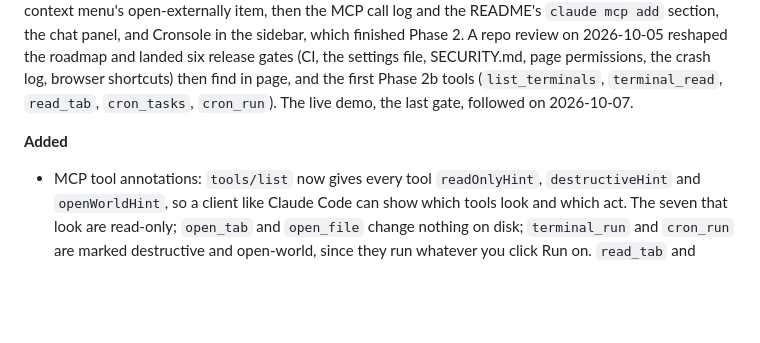
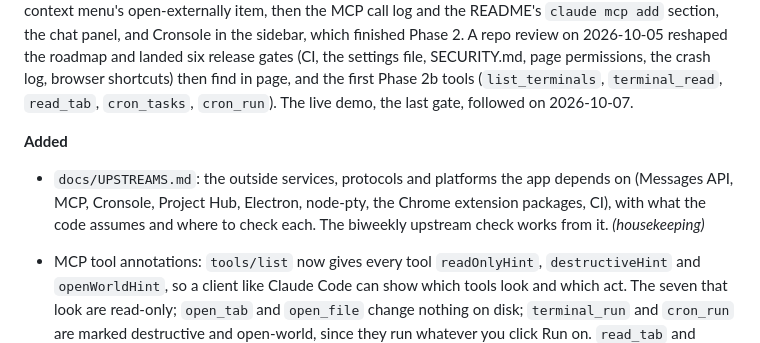
Before and after one commit to ai-automation-tools/ai-command-center, a Markdown page: docs/CHANGELOG.md, the part around the change. GitHub-like rendering; blank space fills up the shorter version.

Commit message:
Add docs/UPSTREAMS.md for the biweekly upstream check (#21)
Co-authored-by: Claude Sonnet 5.5 <noreply@anthropic.com>

```diff
--- a/docs/CHANGELOG.md
+++ b/docs/CHANGELOG.md
@@ -19,6 +19,7 @@ Phase 1 done, Phase 2 started (merged in PRs #1 and #2). Tab restore, the launch
 
 **Added**
 
+- `docs/UPSTREAMS.md`: the outside services, protocols and platforms the app depends on (Messages API, MCP, Cronsole, Project Hub, Electron, node-pty, the Chrome extension packages, CI), with what the code assumes and where to check each. The biweekly upstream check works from it. *(housekeeping)*
 - MCP tool annotations: `tools/list` now gives every tool `readOnlyHint`, `destructiveHint` and `openWorldHint`, so a client like Claude Code can show which tools look and which act. The seven that look are read-only; `open_tab` and `open_file` change nothing on disk; `terminal_run` and `cron_run` are marked destructive and open-world, since they run whatever you click Run on. `read_tab` and `open_tab` are open-world because they touch web pages. Hints only: the click is still the guard. 1 test. *(roadmap: Phase 2b)*
 - Chat replies stream in as Claude writes them, and the conversation survives a restart: the main process asks the Messages API for a stream and puts the server-sent events back into a reply (`readStream`), the panel grows the reply as text arrives, and the conversation is saved to `chat.json` after every message and on Clear, then replayed at start with attachments folded to `[+ page]` / `[+ terminal]`. A hand-edited or half-written `chat.json` gives an empty conversation, and one cut off between a tool call and its result loses that call. Past about 50,000 estimated tokens the oldest whole turns are dropped before the next request, and the panel says so. An empty reply is no longer kept, since the API would refuse it next time. `readStream`, `trimHistory`, `cleanMessages` and `transcript` in `src/shared/chat.js`, 8 tests. *(roadmap: Phase 2b)*
 - Chat attachments: **+ page** and **+ terminal** toggles in the chat bar put the active tab's text (`read_tab`) or the showing terminal's last lines (`terminal_read`) above your next message, so "what does this page say" needs no tool round-trip. The main process reads them through the MCP server, so they're logged like any call and the text never passes through the shell UI; a failed read is noted in the message rather than dropped, and the system prompt says attachments are content, not instructions. `chatAttach` and `withAttachments` in `src/shared/chat.js`, 3 tests. *(roadmap: Phase 2b)*
```
Also changed, not shown: docs/UPSTREAMS.md (added, +41 -0 lines).
